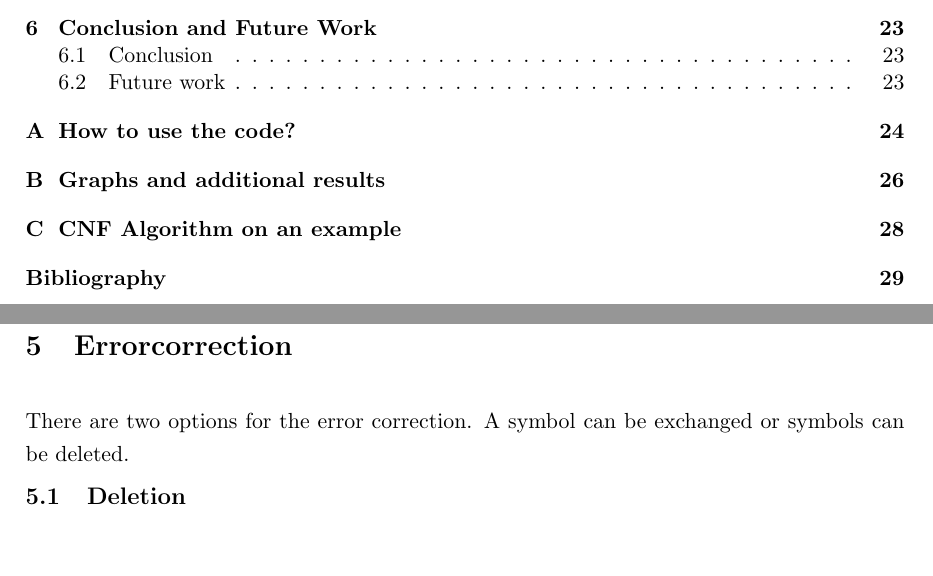
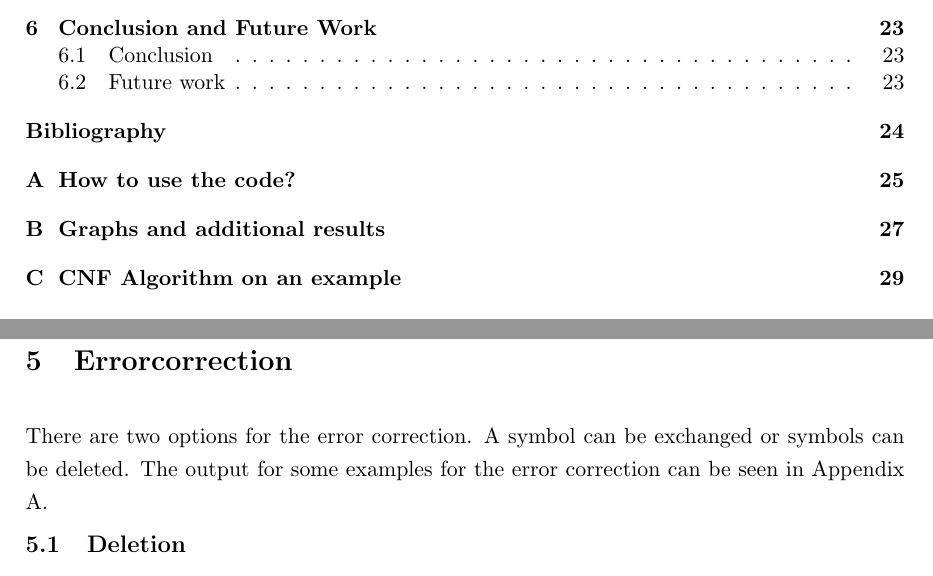
Before and after one commit to Pina-Cola/EfficientAlgorithms_Report, a LaTeX document (report.tex): two parts of pages 3 and 23 of 30, joined at a grey line, cut so that both start at the same text, the shorter picture padded with empty space. Compiled offline with pdfLaTeX.

Commit message:
appendix

```diff
--- a/report.tex
+++ b/report.tex
@@ -1221,7 +1221,7 @@ This is why the upper bound runtime if the topdown approach for linear grammars
 \section{Errorcorrection}
 \label{errorcorrection}
 
-There are two options for the error correction. A symbol can be exchanged or symbols can be deleted.
+There are two options for the error correction. A symbol can be exchanged or symbols can be deleted. The output for some examples for the error correction can be seen in Appendix \ref{howtousethecode}.
 
 
 
```
Also changed, not shown: report.pdf, report.tex (34 more changed lines), 7 other files.
